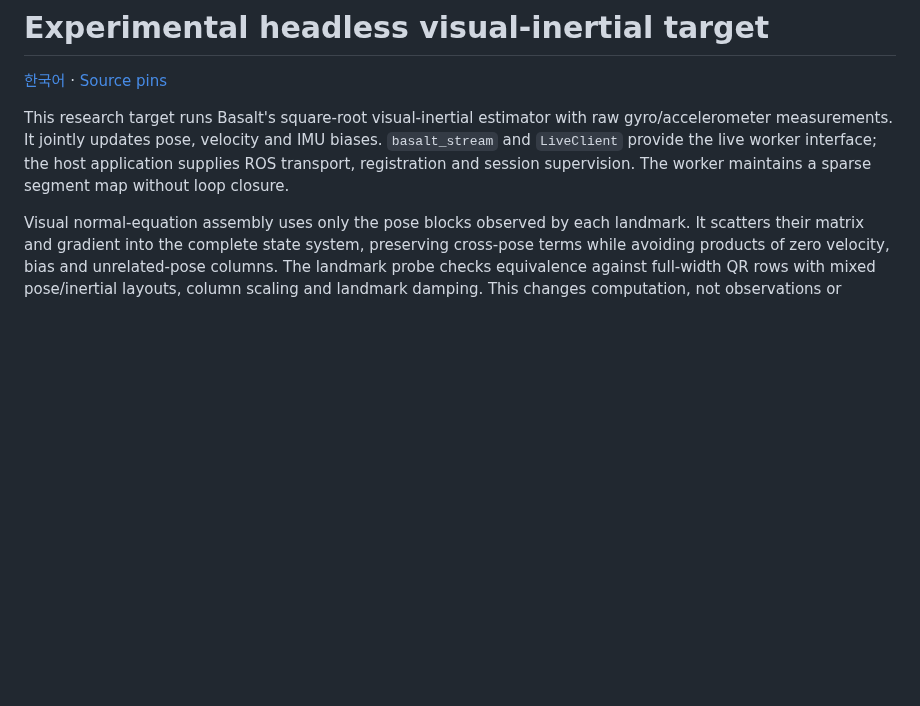
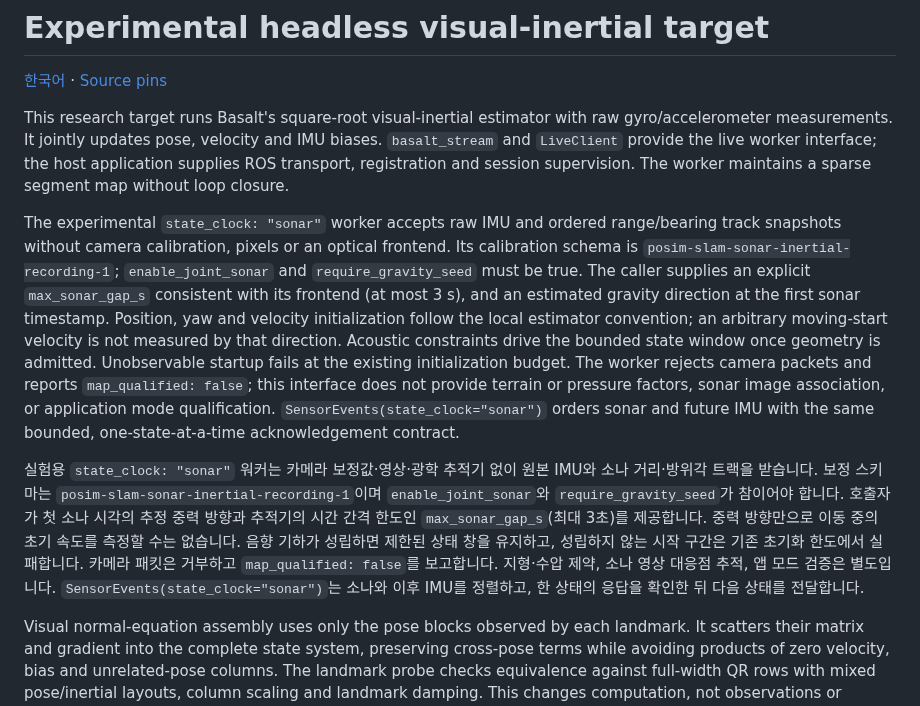
Before and after one commit to IOES-Lab/POSIM-SLAM, a Markdown page: native/basalt/README.md, the part around the change. Drawn GitHub-style; blank space fills up the shorter version.

Commit message:
Drive acoustic inertial states without a camera clock

```diff
--- a/native/basalt/README.md
+++ b/native/basalt/README.md
@@ -7,6 +7,33 @@ raw gyro/accelerometer measurements. It jointly updates pose, velocity and IMU
 biases. `basalt_stream` and `LiveClient` provide the live worker interface; the
 host application supplies ROS transport, registration and session supervision.
 The worker maintains a sparse segment map without loop closure.
+
+The experimental `state_clock: "sonar"` worker accepts raw IMU and ordered
+range/bearing track snapshots without camera calibration, pixels or an optical
+frontend. Its calibration schema is `posim-slam-sonar-inertial-recording-1`;
+`enable_joint_sonar` and `require_gravity_seed` must be true. The caller supplies
+an explicit `max_sonar_gap_s` consistent with its frontend (at most 3 s), and
+an estimated gravity direction at the first sonar timestamp. Position, yaw and
+velocity initialization follow the local estimator convention; an arbitrary
+moving-start velocity is not measured by that direction. Acoustic constraints
+drive the bounded state window once geometry is admitted. Unobservable startup
+fails at the existing initialization budget. The worker rejects camera packets
+and reports `map_qualified: false`; this interface does not provide terrain or
+pressure factors, sonar image association, or application mode qualification.
+`SensorEvents(state_clock="sonar")` orders sonar and future IMU with the same
+bounded, one-state-at-a-time acknowledgement contract.
+
+실험용 `state_clock: "sonar"` 워커는 카메라 보정값·영상·광학 추적기 없이
+원본 IMU와 소나 거리·방위각 트랙을 받습니다. 보정 스키마는
+`posim-slam-sonar-inertial-recording-1`이며 `enable_joint_sonar`와
+`require_gravity_seed`가 참이어야 합니다. 호출자가 첫 소나 시각의 추정 중력
+방향과 추적기의 시간 간격 한도인 `max_sonar_gap_s`(최대 3초)를 제공합니다. 중력
+방향만으로 이동 중의 초기 속도를 측정할 수는 없습니다.
+음향 기하가 성립하면 제한된 상태 창을 유지하고, 성립하지 않는 시작 구간은
+기존 초기화 한도에서 실패합니다. 카메라 패킷은 거부하고 `map_qualified: false`를
+보고합니다. 지형·수압 제약, 소나 영상 대응점 추적, 앱 모드 검증은 별도입니다.
+`SensorEvents(state_clock="sonar")`는 소나와 이후 IMU를 정렬하고, 한 상태의
+응답을 확인한 뒤 다음 상태를 전달합니다.
 
 Visual normal-equation assembly uses only the pose blocks observed by each
 landmark. It scatters their matrix and gradient into the complete state system,
```
Also changed, not shown: docs/diagnostics/sonar-inertial-clock.md (added, +60 -0 lines), docs/diagnostics/sonar-inertial-clock.png (added), 9 other files.
